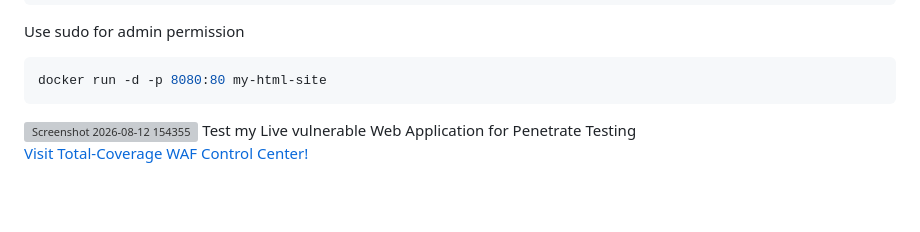
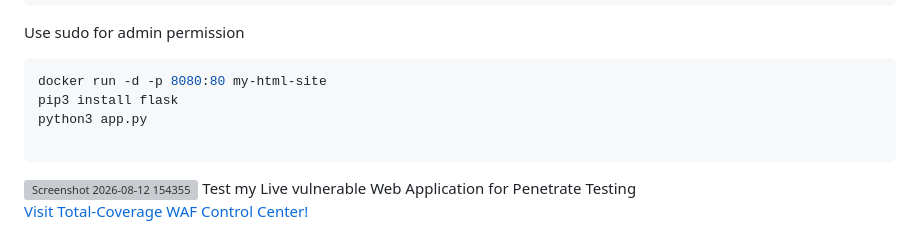
Before and after one commit to aadi-12345678/SAWAF-update-, a Markdown page: README.md, the part around the change. GitHub-like rendering; blank space fills up the shorter version; grey boxes are pictures that could not be loaded.

````diff
--- a/README.md
+++ b/README.md
@@ -4,6 +4,9 @@ docker build -t my-html-site .
 Use sudo for admin permission
 ```bash
 docker run -d -p 8080:80 my-html-site
+pip3 install flask
+python3 app.py
+
 ```
 
 <img width="1301" height="932" alt="Screenshot 2026-08-12 154355" src="https://github.com/user-attachments/assets/d2292e5e-8bf2-4b1b-86c0-289f5784e34f" />
````
